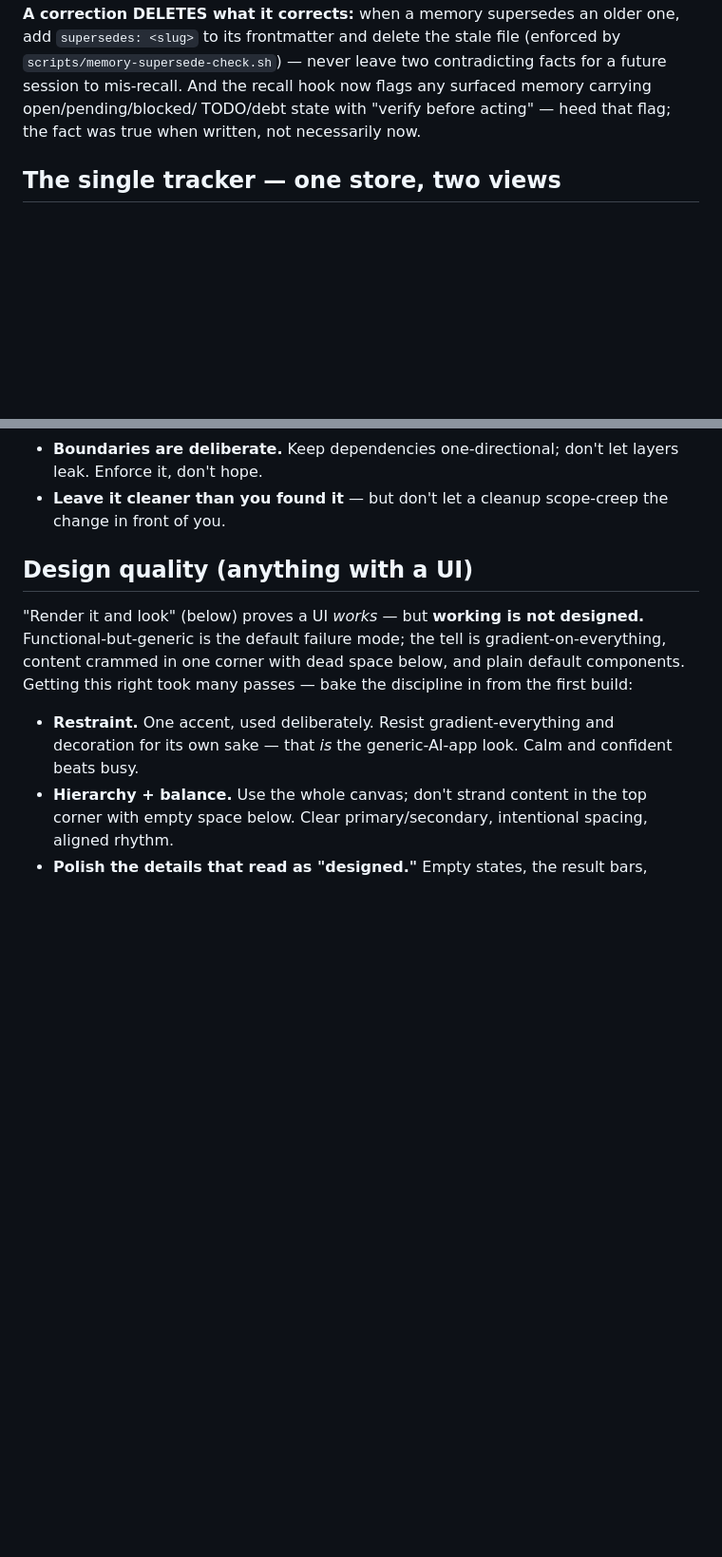
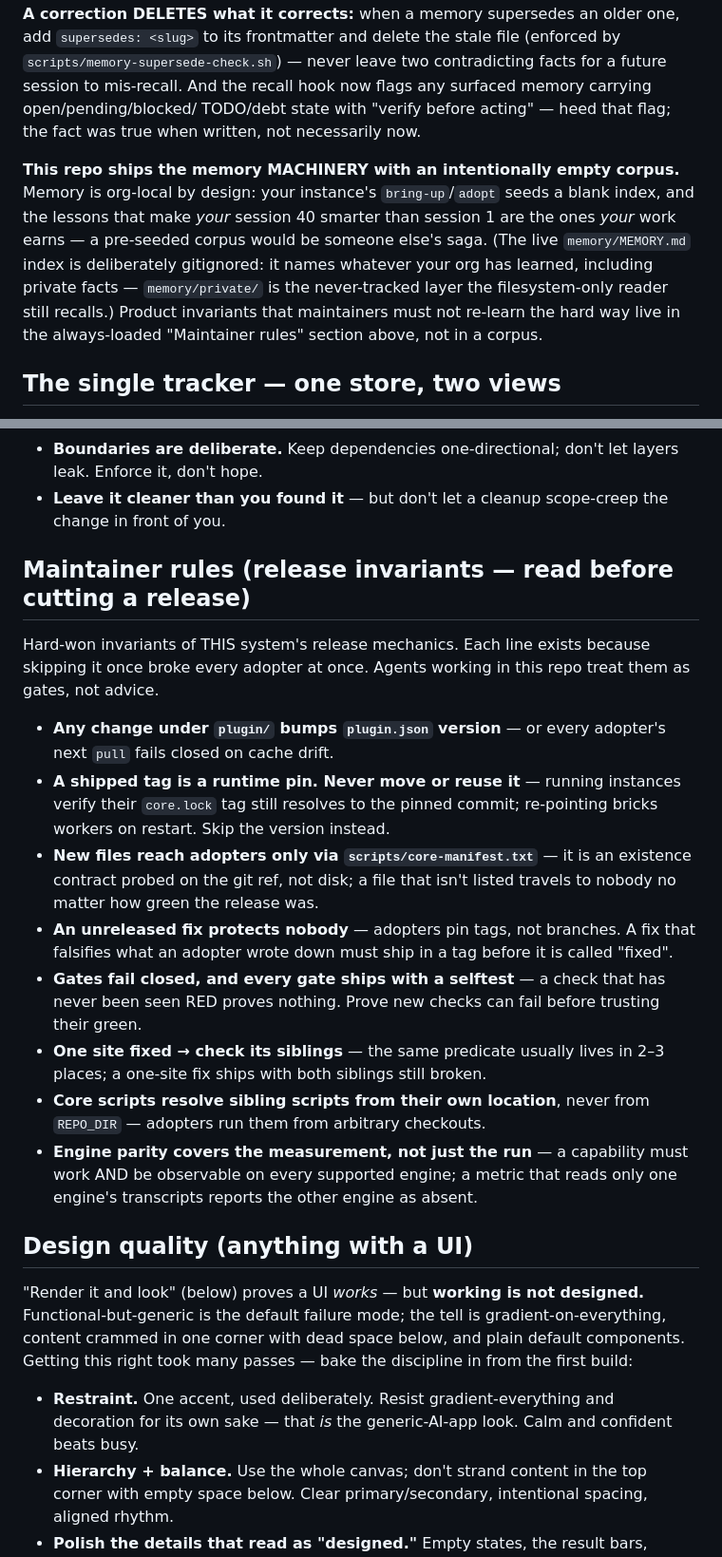
Before and after one commit to vinceferro/kickoff, a Markdown page: CLAUDE.md, 2 parts joined by grey strips. Shown at 95% size. GitHub-like rendering; blank space fills up the shorter version.

Commit message:
public-line shape: memory ships as machinery only, corpus intentionally empty (org-local by design — bring-up seeds a blank index; live index gitignored per the shipped private-layer design); maintainer release-invariant block added as the always-loaded channel

```diff
--- a/CLAUDE.md
+++ b/CLAUDE.md
@@ -114,6 +114,14 @@ session to mis-recall. And the recall hook now flags any surfaced memory carryin
 TODO/debt state with "verify before acting" — heed that flag; the fact was true when written, not
 necessarily now.
 
+**This repo ships the memory MACHINERY with an intentionally empty corpus.** Memory is org-local by
+design: your instance's `bring-up`/`adopt` seeds a blank index, and the lessons that make *your*
+session 40 smarter than session 1 are the ones *your* work earns — a pre-seeded corpus would be
+someone else's saga. (The live `memory/MEMORY.md` index is deliberately gitignored: it names
+whatever your org has learned, including private facts — `memory/private/` is the never-tracked
+layer the filesystem-only reader still recalls.) Product invariants that maintainers must not
+re-learn the hard way live in the always-loaded "Maintainer rules" section above, not in a corpus.
+
 ## The single tracker — one store, two views
 
 `mission-control/mission-state.json` is the **single source of truth** for project state — structured JSON the
@@ -208,6 +216,31 @@ project's own `CLAUDE.md` + `memory/`, the way any codebase earns its convention
   tolerate them.
 - **Boundaries are deliberate.** Keep dependencies one-directional; don't let layers leak. Enforce it, don't hope.
 - **Leave it cleaner than you found it** — but don't let a cleanup scope-creep the change in front of you.
+
+## Maintainer rules (release invariants — read before cutting a release)
+
+Hard-won invariants of THIS system's release mechanics. Each line exists because skipping it once
+broke every adopter at once. Agents working in this repo treat them as gates, not advice.
+
+- **Any change under `plugin/` bumps `plugin.json` version** — or every adopter's next `pull` fails
+  closed on cache drift.
+- **A shipped tag is a runtime pin. Never move or reuse it** — running instances verify their
+  `core.lock` tag still resolves to the pinned commit; re-pointing bricks workers on restart. Skip
+  the version instead.
+- **New files reach adopters only via `scripts/core-manifest.txt`** — it is an existence contract
+  probed on the git ref, not disk; a file that isn't listed travels to nobody no matter how green
+  the release was.
+- **An unreleased fix protects nobody** — adopters pin tags, not branches. A fix that falsifies
+  what an adopter wrote down must ship in a tag before it is called "fixed".
+- **Gates fail closed, and every gate ships with a selftest** — a check that has never been seen
+  RED proves nothing. Prove new checks can fail before trusting their green.
+- **One site fixed → check its siblings** — the same predicate usually lives in 2–3 places; a
+  one-site fix ships with both siblings still broken.
+- **Core scripts resolve sibling scripts from their own location**, never from `REPO_DIR` —
+  adopters run them from arbitrary checkouts.
+- **Engine parity covers the measurement, not just the run** — a capability must work AND be
+  observable on every supported engine; a metric that reads only one engine's transcripts reports
+  the other engine as absent.
 
 ## Design quality (anything with a UI)
 
```
